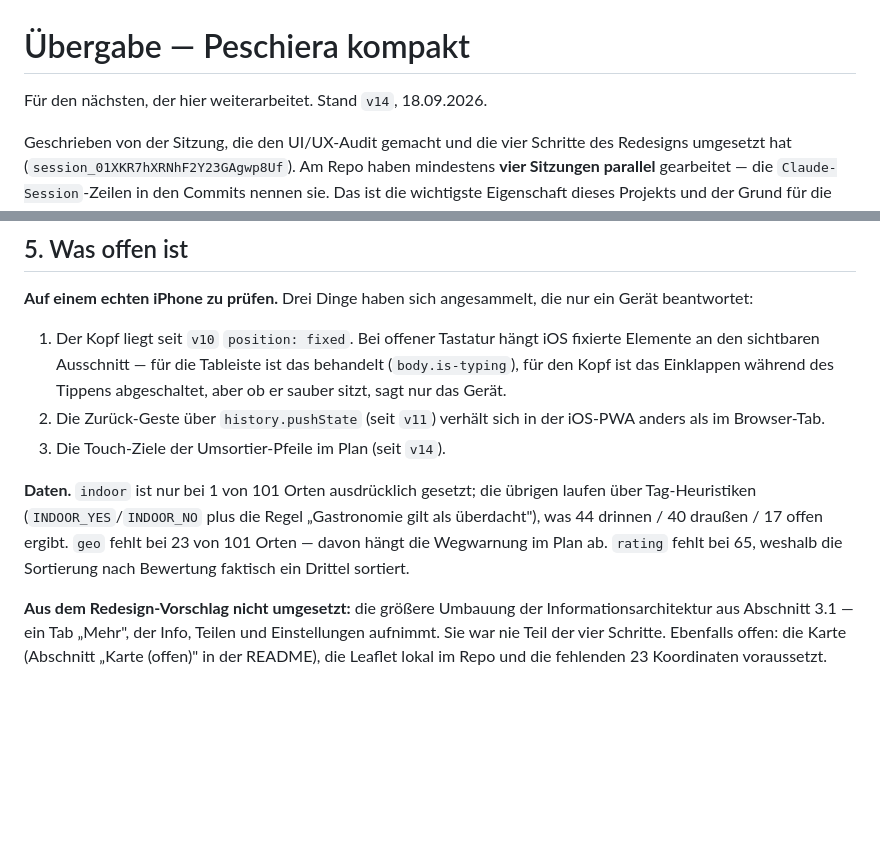
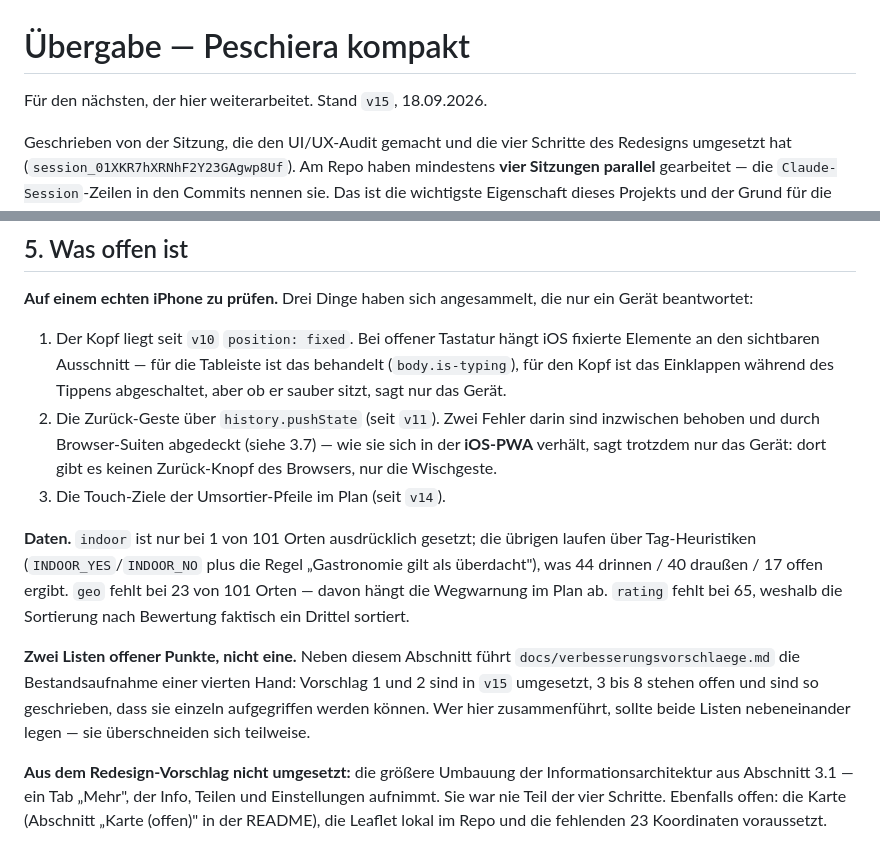
Before and after one commit to fabiandaviddd/Peschiera, a Markdown page: docs/uebergabe.md, 2 parts joined by grey strips. Rendered like a GitHub page; blank space fills up the shorter version.

```diff
--- a/docs/uebergabe.md
+++ b/docs/uebergabe.md
@@ -1,6 +1,6 @@
 # Übergabe — Peschiera kompakt
 
-Für den nächsten, der hier weiterarbeitet. Stand `v14`, 18.09.2026.
+Für den nächsten, der hier weiterarbeitet. Stand `v15`, 18.09.2026.
 
 Geschrieben von der Sitzung, die den UI/UX-Audit gemacht und die vier
 Schritte des Redesigns umgesetzt hat (`session_01XKR7hXRNhF2Y23GAgwp8Uf`).
@@ -215,8 +248,10 @@ die nur ein Gerät beantwortet:
    ist das behandelt (`body.is-typing`), für den Kopf ist das Einklappen
    während des Tippens abgeschaltet, aber ob er sauber sitzt, sagt nur das
    Gerät.
-2. Die Zurück-Geste über `history.pushState` (seit `v11`) verhält sich in
-   der iOS-PWA anders als im Browser-Tab.
+2. Die Zurück-Geste über `history.pushState` (seit `v11`). Zwei Fehler
+   darin sind inzwischen behoben und durch Browser-Suiten abgedeckt (siehe
+   3.7) — wie sie sich in der **iOS-PWA** verhält, sagt trotzdem nur das
+   Gerät: dort gibt es keinen Zurück-Knopf des Browsers, nur die Wischgeste.
 3. Die Touch-Ziele der Umsortier-Pfeile im Plan (seit `v14`).
 
 **Daten.** `indoor` ist nur bei 1 von 101 Orten ausdrücklich gesetzt; die
@@ -225,6 +260,13 @@ die nur ein Gerät beantwortet:
 ergibt. `geo` fehlt bei 23 von 101 Orten — davon hängt die Wegwarnung im
 Plan ab. `rating` fehlt bei 65, weshalb die Sortierung nach Bewertung
 faktisch ein Drittel sortiert.
+
+**Zwei Listen offener Punkte, nicht eine.** Neben diesem Abschnitt führt
+`docs/verbesserungsvorschlaege.md` die Bestandsaufnahme einer vierten Hand:
+Vorschlag 1 und 2 sind in `v15` umgesetzt, 3 bis 8 stehen offen und sind so
+geschrieben, dass sie einzeln aufgegriffen werden können. Wer hier
+zusammenführt, sollte beide Listen nebeneinander legen — sie überschneiden
+sich teilweise.
 
 **Aus dem Redesign-Vorschlag nicht umgesetzt:** die größere Umbauung der
 Informationsarchitektur aus Abschnitt 3.1 — ein Tab „Mehr", der Info,
```
Also changed, not shown: other parts of docs/uebergabe.md (+39 -6 lines).
